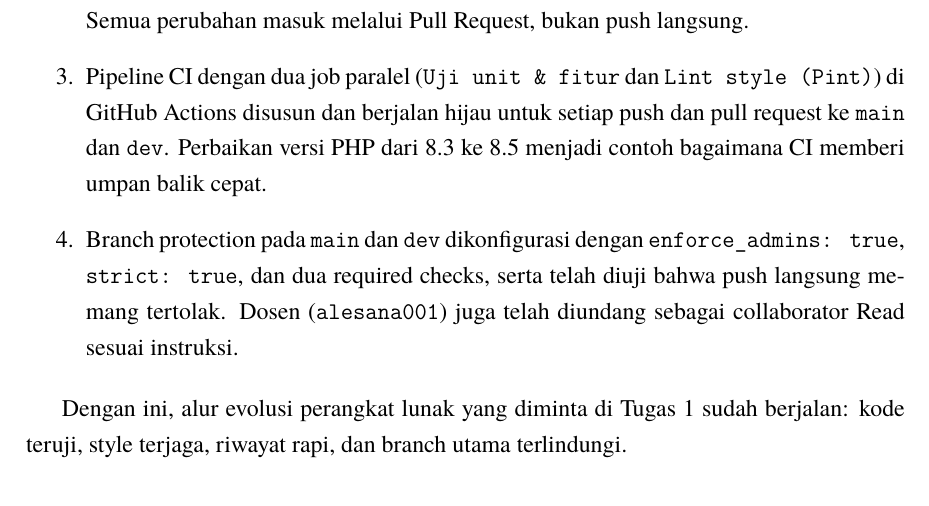
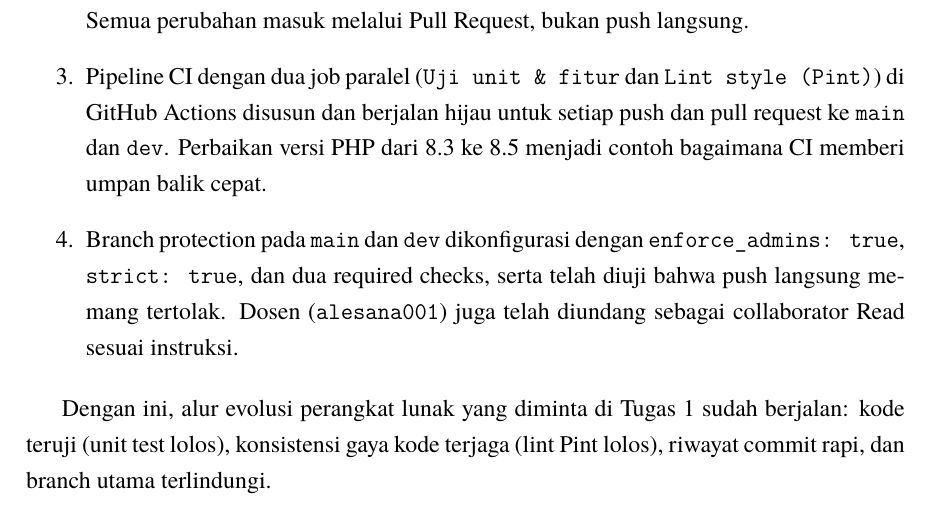
Before and after one commit to hafidzrizqullahprasetya/KEPL, a LaTeX thesis (pertemuan-1/laporan-1.tex): part of page 20 of 22, cut so that both start at the same text. Compiled offline with XeLaTeX.

Commit message:
fix(kepl-p1): perjelas diksi ambigu style terjaga -> konsistensi gaya kode terjaga (lint Pint lolos)

```diff
--- a/pertemuan-1/laporan-1.tex
+++ b/pertemuan-1/laporan-1.tex
@@ -504,7 +504,7 @@ Berdasarkan praktikum pada Pertemuan 1, dapat disimpulkan beberapa hal:
     \item Branch protection pada \texttt{main} dan \texttt{dev} dikonfigurasi dengan \texttt{enforce\_admins: true}, \texttt{strict: true}, dan dua required checks, serta telah diuji bahwa push langsung memang tertolak. Dosen (\texttt{alesana001}) juga telah diundang sebagai collaborator Read sesuai instruksi.
 \end{enumerate}
 
-Dengan ini, alur evolusi perangkat lunak yang diminta di Tugas 1 sudah berjalan: kode teruji, style terjaga, riwayat rapi, dan branch utama terlindungi.
+Dengan ini, alur evolusi perangkat lunak yang diminta di Tugas 1 sudah berjalan: kode teruji (unit test lolos), konsistensi gaya kode terjaga (lint Pint lolos), riwayat commit rapi, dan branch utama terlindungi.
 
 \clearpage
 \addcontentsline{toc}{chapter}{Daftar Pustaka}
```
Also changed, not shown: pertemuan-1/[KEPL]_Laporan_Pertemuan-1_Hafidz-Rizqullah-Prasetya_PL5A1.pdf.
